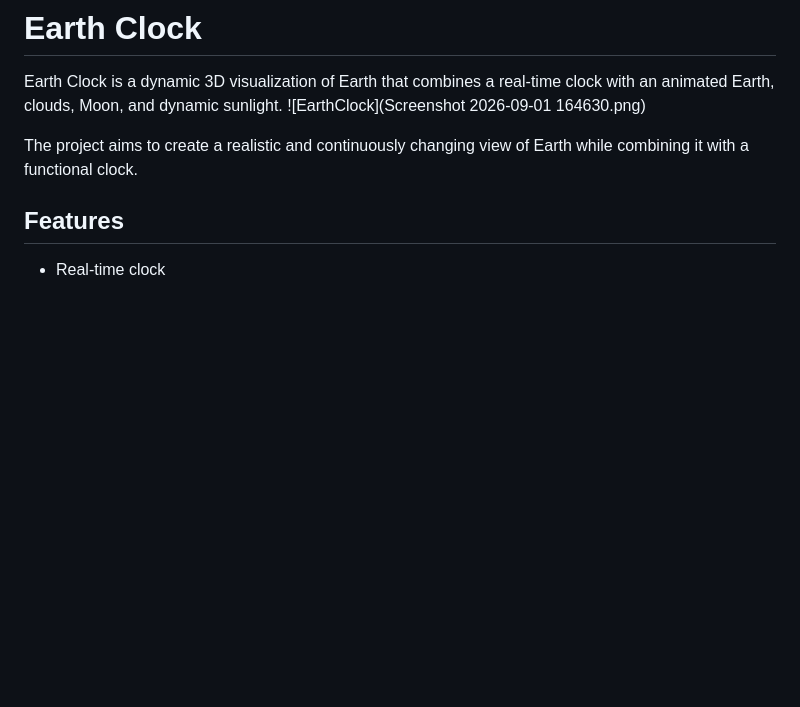
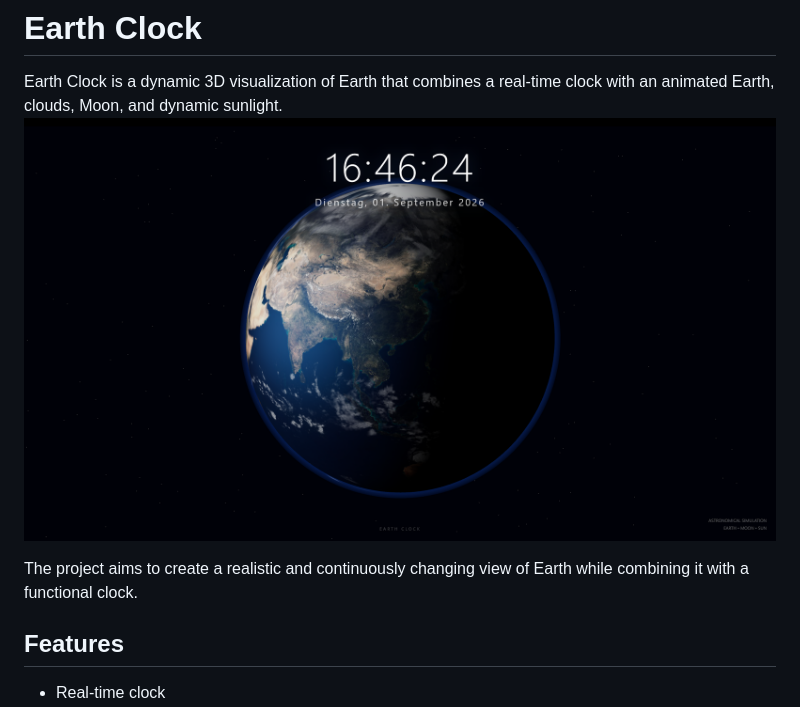
Before and after one commit to hemraph-prog/Hemra_EarthClock, a Markdown page: README.md, the part around the change. Rendered like a GitHub page; blank space fills up the shorter version.

Commit message:
Fix image link formatting in README
Updated image link in README to use URL encoding.

```diff
--- a/README.md
+++ b/README.md
@@ -1,7 +1,7 @@
 # Earth Clock
 
 Earth Clock is a dynamic 3D visualization of Earth that combines a real-time clock with an animated Earth, clouds, Moon, and dynamic sunlight.
-![EarthClock](Screenshot 2026-09-01 164630.png)
+![EarthClock](Screenshot%202026-09-01%20164630.png)
 
 The project aims to create a realistic and continuously changing view of Earth while combining it with a functional clock.
 
```
